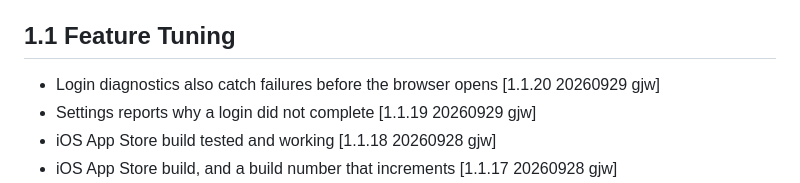
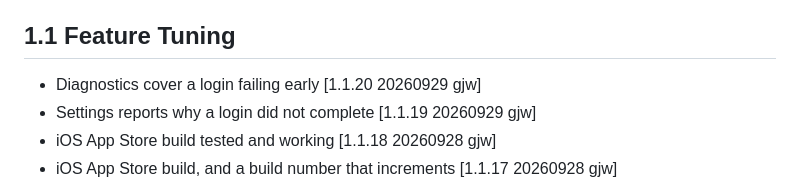
Before and after one commit to gjwgit/radiopod, a Markdown page: CHANGELOG.md, the part around the change. Drawn GitHub-style.

Commit message:
Shorten the changelog entry to satisfy markdownlint
MD013 caps a line at 80; the new entry was 86. No code change, and no
need to repeat the upload — build 5 is already up and valid.

Co-Authored-By: Claude Opus 5 (1M context) <noreply@anthropic.com>

```diff
--- a/CHANGELOG.md
+++ b/CHANGELOG.md
@@ -37,7 +37,7 @@ Williams](https://togaware.com/Graham.Williams.html).
 
 ## 1.1 Feature Tuning
 
-+ Login diagnostics also catch failures before the browser opens [1.1.20 20260929 gjw]
++ Diagnostics cover a login failing early [1.1.20 20260929 gjw]
 + Settings reports why a login did not complete [1.1.19 20260929 gjw]
 + iOS App Store build tested and working [1.1.18 20260928 gjw]
 + iOS App Store build, and a build number that increments [1.1.17 20260928 gjw]
```
